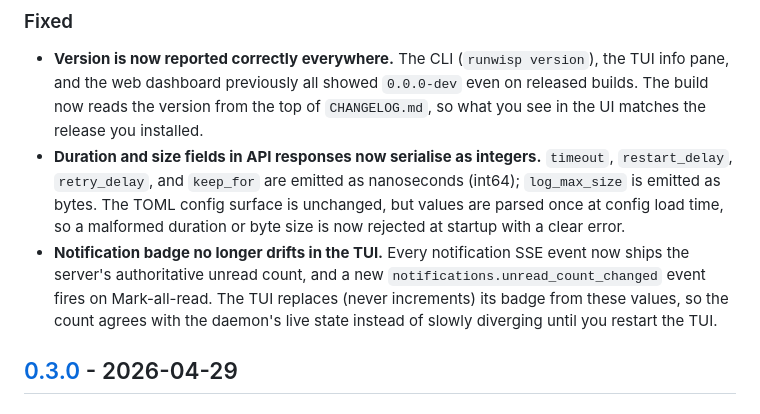
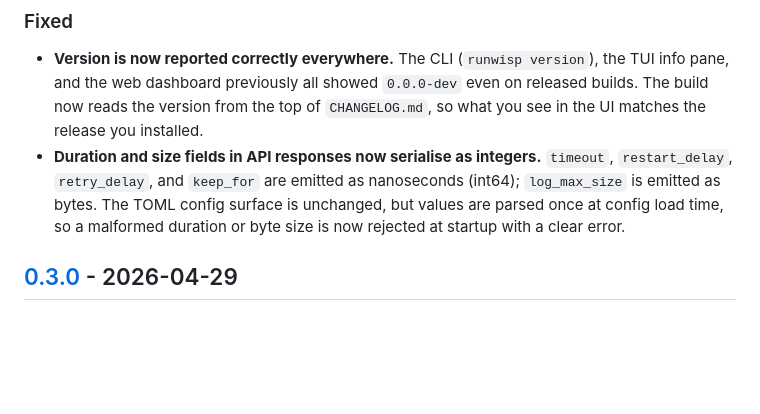
Before and after one commit to runwisp/runwisp, a Markdown page: CHANGELOG.md, the part around one of its changes. Drawn GitHub-style; blank space fills up the shorter version.

```diff
--- a/CHANGELOG.md
+++ b/CHANGELOG.md
@@ -19,7 +21,6 @@ and this project adheres to [Semantic Versioning](https://semver.org/spec/v2.0.0
 
 - **Version is now reported correctly everywhere.** The CLI (`runwisp version`), the TUI info pane, and the web dashboard previously all showed `0.0.0-dev` even on released builds. The build now reads the version from the top of `CHANGELOG.md`, so what you see in the UI matches the release you installed.
 - **Duration and size fields in API responses now serialise as integers.** `timeout`, `restart_delay`, `retry_delay`, and `keep_for` are emitted as nanoseconds (int64); `log_max_size` is emitted as bytes. The TOML config surface is unchanged, but values are parsed once at config load time, so a malformed duration or byte size is now rejected at startup with a clear error.
-- **Notification badge no longer drifts in the TUI.** Every notification SSE event now ships the server's authoritative unread count, and a new `notifications.unread_count_changed` event fires on Mark-all-read. The TUI replaces (never increments) its badge from these values, so the count agrees with the daemon's live state instead of slowly diverging until you restart the TUI.
 
 ## [0.3.0] - 2026-04-29
 
```
Also changed, not shown: other parts of CHANGELOG.md (+4 -1 lines).
